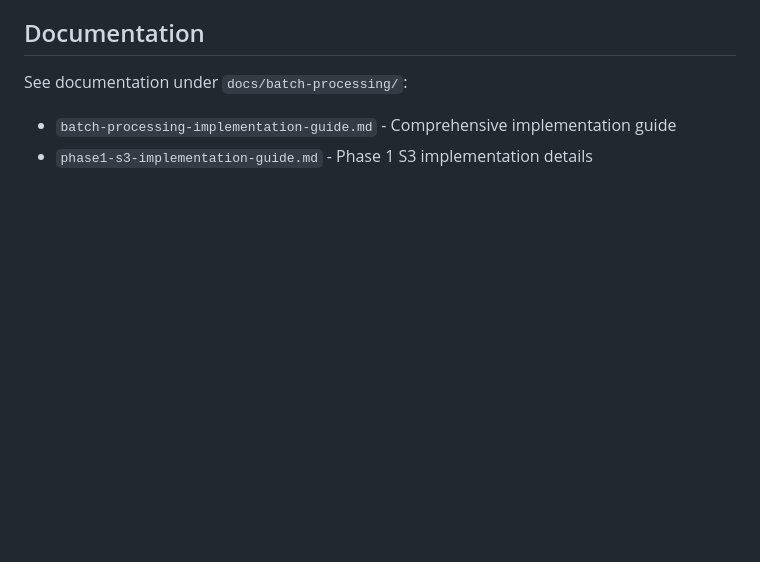
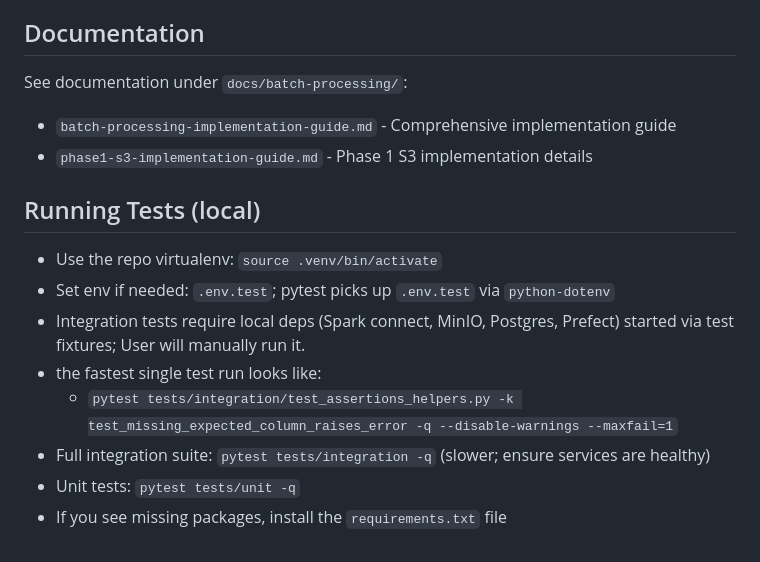
Before and after one commit to vusal-iom/autoloader, a Markdown page: CLAUDE.md, the part around the change. GitHub-like rendering; blank space fills up the shorter version.

Commit message:
how to run tests

```diff
--- a/CLAUDE.md
+++ b/CLAUDE.md
@@ -176,3 +176,14 @@ Parallel: Spark Connect (Remote execution)
 See documentation under `docs/batch-processing/`:
 - `batch-processing-implementation-guide.md` - Comprehensive implementation guide
 - `phase1-s3-implementation-guide.md` - Phase 1 S3 implementation details
+
+## Running Tests (local)
+
+- Use the repo virtualenv: `source .venv/bin/activate`
+- Set env if needed: `.env.test`; pytest picks up `.env.test` via `python-dotenv`
+- Integration tests require local deps (Spark connect, MinIO, Postgres, Prefect) started via test fixtures; User will manually run it.
+- the fastest single test run looks like:
+  - `pytest tests/integration/test_assertions_helpers.py -k test_missing_expected_column_raises_error -q --disable-warnings --maxfail=1`
+- Full integration suite: `pytest tests/integration -q` (slower; ensure services are healthy)
+- Unit tests: `pytest tests/unit -q`
+- If you see missing packages, install the `requirements.txt` file
```
